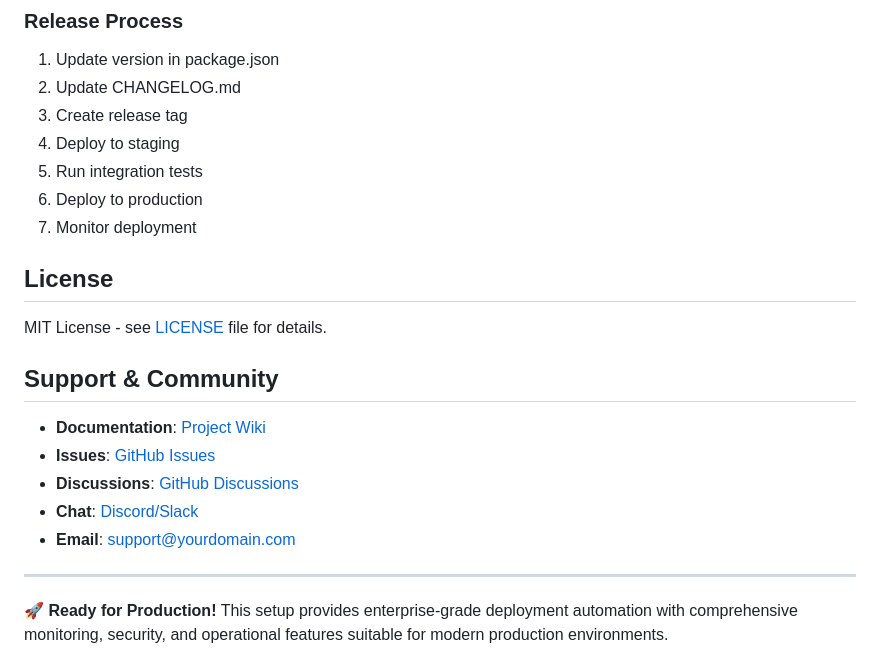
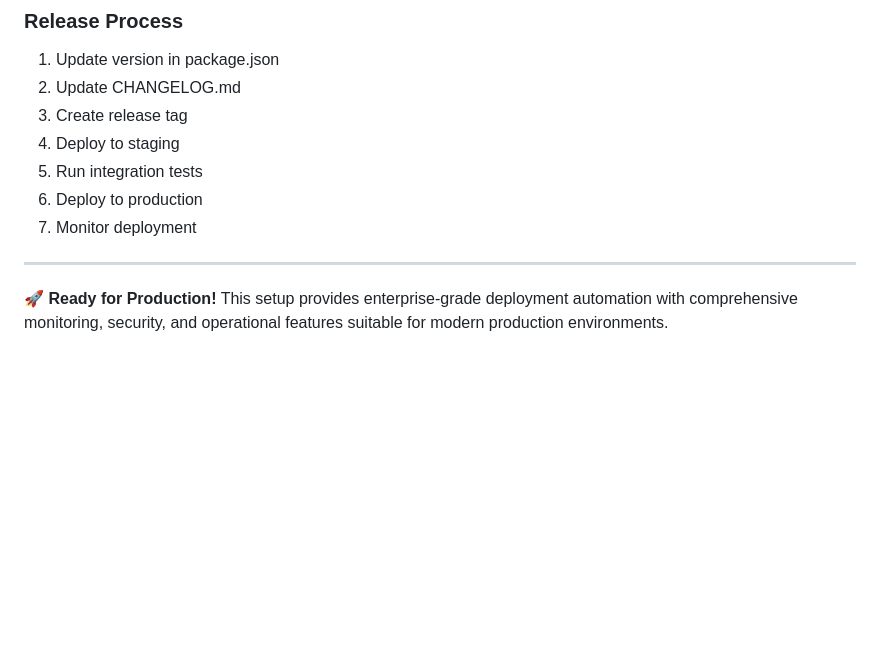
Before and after one commit to SadeeshaPerera/nodejs-ansible-deploy, a Markdown page: README.md, the part around the change. Drawn GitHub-style; blank space fills up the shorter version.

```diff
--- a/README.md
+++ b/README.md
@@ -758,17 +758,6 @@ jobs:
 6. Deploy to production
 7. Monitor deployment
 
-## License
-
-MIT License - see [LICENSE](LICENSE) file for details.
-
-## Support & Community
-
-- **Documentation**: [Project Wiki](wiki-url)
-- **Issues**: [GitHub Issues](issues-url)
-- **Discussions**: [GitHub Discussions](discussions-url)
-- **Chat**: [Discord/Slack](chat-url)
-- **Email**: support@yourdomain.com
 
 ---
 
```
